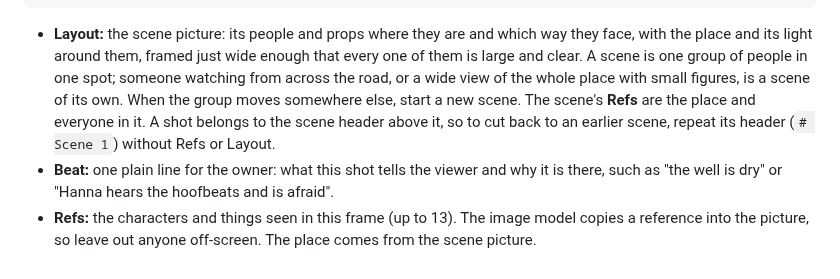
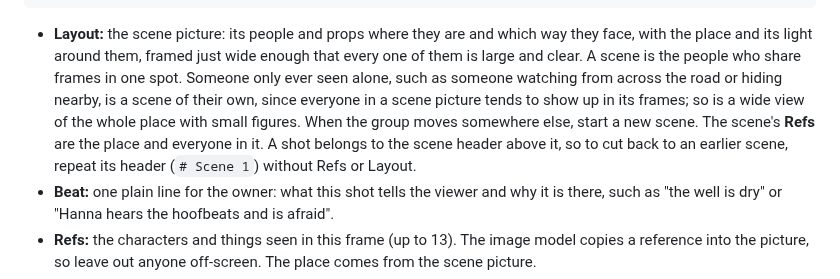
Before and after one commit to p-yefymenko/ai-video-app, a Markdown page: director.md, the part around the change. Rendered like a GitHub page.

Commit message:
Director: a scene is the people who share frames; someone only ever seen alone gets a scene of their own
Co-Authored-By: Claude Opus 5.5 <noreply@anthropic.com>

````diff
--- a/director.md
+++ b/director.md
@@ -86,7 +86,7 @@ En: <the line, in English>
 Ru: <the line, in Russian>
 ```
 
-- **Layout:** the scene picture: its people and props where they are and which way they face, with the place and its light around them, framed just wide enough that every one of them is large and clear. A scene is one group of people in one spot; someone watching from across the road, or a wide view of the whole place with small figures, is a scene of its own. When the group moves somewhere else, start a new scene. The scene's **Refs** are the place and everyone in it. A shot belongs to the scene header above it, so to cut back to an earlier scene, repeat its header (`# Scene 1`) without Refs or Layout.
+- **Layout:** the scene picture: its people and props where they are and which way they face, with the place and its light around them, framed just wide enough that every one of them is large and clear. A scene is the people who share frames in one spot. Someone only ever seen alone, such as someone watching from across the road or hiding nearby, is a scene of their own, since everyone in a scene picture tends to show up in its frames; so is a wide view of the whole place with small figures. When the group moves somewhere else, start a new scene. The scene's **Refs** are the place and everyone in it. A shot belongs to the scene header above it, so to cut back to an earlier scene, repeat its header (`# Scene 1`) without Refs or Layout.
 - **Beat:** one plain line for the owner: what this shot tells the viewer and why it is there, such as "the well is dry" or "Hanna hears the hoofbeats and is afraid".
 - **Refs:** the characters and things seen in this frame (up to 13). The image model copies a reference into the picture, so leave out anyone off-screen. The place comes from the scene picture.
 - **Length:** seconds, long enough for the shot's whole line; no cuts inside a shot.
````
